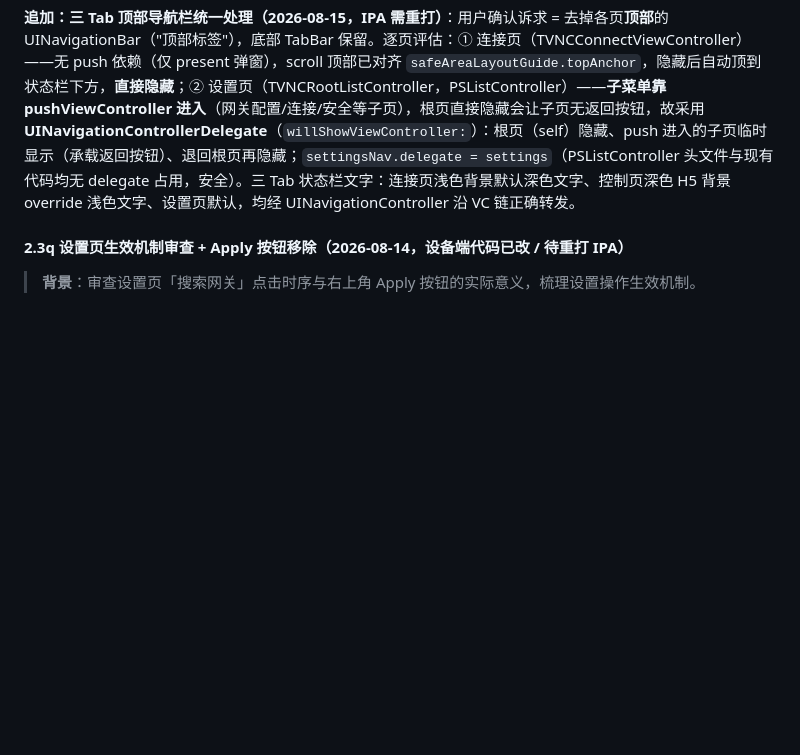
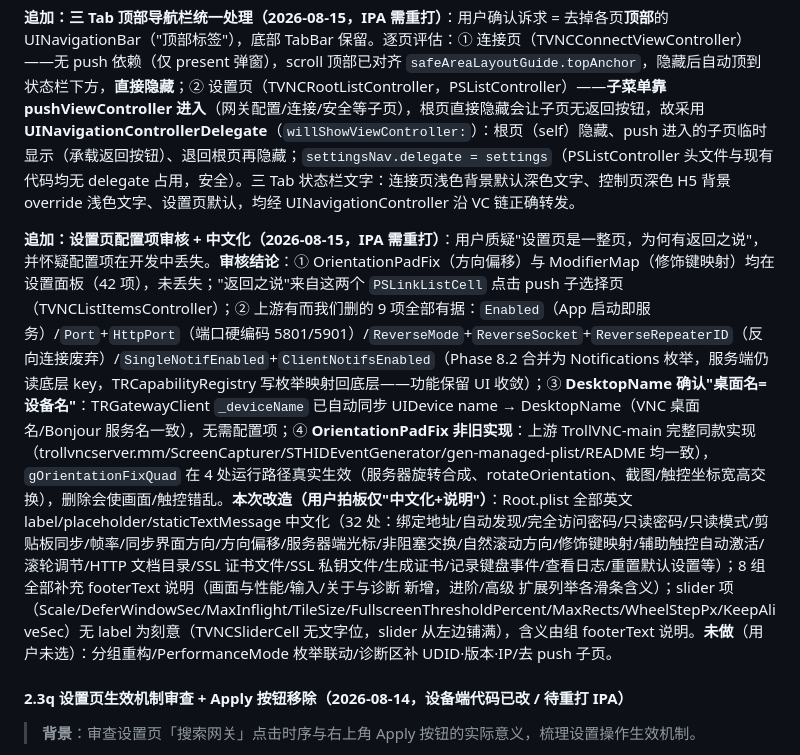
Before and after one commit to 78725449/SuperPhone, a Markdown page: 00-当前进度基线.md, the part around the change. GitHub-like rendering; blank space fills up the shorter version.

Commit message:
﻿docs: 记录设置页审核结论与中文化（TrollVNC adea63f）
- 审核：9 项删除全部有据；DesktopName=设备名已同步；OrientationPadFix 为上游原生功能非旧实现
- 设置页 32 处中文化 + 8 组 footerText 说明

```diff
--- a/00-当前进度基线.md
+++ b/00-当前进度基线.md
@@ -481,6 +481,8 @@
 
 **追加：三 Tab 顶部导航栏统一处理（2026-08-15，IPA 需重打）**：用户确认诉求 = 去掉各页**顶部**的 UINavigationBar（"顶部标签"），底部 TabBar 保留。逐页评估：① 连接页（TVNCConnectViewController）——无 push 依赖（仅 present 弹窗），scroll 顶部已对齐 `safeAreaLayoutGuide.topAnchor`，隐藏后自动顶到状态栏下方，**直接隐藏**；② 设置页（TVNCRootListController，PSListController）——**子菜单靠 pushViewController 进入**（网关配置/连接/安全等子页），根页直接隐藏会让子页无返回按钮，故采用 **UINavigationControllerDelegate**（`willShowViewController:`）：根页（self）隐藏、push 进入的子页临时显示（承载返回按钮）、退回根页再隐藏；`settingsNav.delegate = settings`（PSListController 头文件与现有代码均无 delegate 占用，安全）。三 Tab 状态栏文字：连接页浅色背景默认深色文字、控制页深色 H5 背景 override 浅色文字、设置页默认，均经 UINavigationController 沿 VC 链正确转发。
 
+**追加：设置页配置项审核 + 中文化（2026-08-15，IPA 需重打）**：用户质疑"设置页是一整页，为何有返回之说"，并怀疑配置项在开发中丢失。**审核结论**：① OrientationPadFix（方向偏移）与 ModifierMap（修饰键映射）均在设置面板（42 项），未丢失；"返回之说"来自这两个 `PSLinkListCell` 点击 push 子选择页（TVNCListItemsController）；② 上游有而我们删的 9 项全部有据：`Enabled`（App 启动即服务）/`Port`+`HttpPort`（端口硬编码 5801/5901）/`ReverseMode`+`ReverseSocket`+`ReverseRepeaterID`（反向连接废弃）/`SingleNotifEnabled`+`ClientNotifsEnabled`（Phase 8.2 合并为 Notifications 枚举，服务端仍读底层 key，TRCapabilityRegistry 写枚举映射回底层——功能保留 UI 收敛）；③ **DesktopName 确认"桌面名=设备名"**：TRGatewayClient `_deviceName` 已自动同步 UIDevice name → DesktopName（VNC 桌面名/Bonjour 服务名一致），无需配置项；④ **OrientationPadFix 非旧实现**：上游 TrollVNC-main 完整同款实现（trollvncserver.mm/ScreenCapturer/STHIDEventGenerator/gen-managed-plist/README 均一致），`gOrientationFixQuad` 在 4 处运行路径真实生效（服务器旋转合成、rotateOrientation、截图/触控坐标宽高交换），删除会使画面/触控错乱。**本次改造（用户拍板仅"中文化+说明"）**：Root.plist 全部英文 label/placeholder/staticTextMessage 中文化（32 处：绑定地址/自动发现/完全访问密码/只读密码/只读模式/剪贴板同步/帧率/同步界面方向/方向偏移/服务器端光标/非阻塞交换/自然滚动方向/修饰键映射/辅助触控自动激活/滚轮调节/HTTP 文档目录/SSL 证书文件/SSL 私钥文件/生成证书/记录键盘事件/查看日志/重置默认设置等）；8 组全部补充 footerText 说明（画面与性能/输入/关于与诊断 新增，进阶/高级 扩展列举各滑条含义）；slider 项（Scale/DeferWindowSec/MaxInflight/TileSize/FullscreenThresholdPercent/MaxRects/WheelStepPx/KeepAliveSec）无 label 为刻意（TVNCSliderCell 无文字位，slider 从左边铺满），含义由组 footerText 说明。**未做**（用户未选）：分组重构/PerformanceMode 枚举联动/诊断区补 UDID·版本·IP/去 push 子页。
+
 #### 2.3q 设置页生效机制审查 + Apply 按钮移除（2026-08-14，设备端代码已改 / 待重打 IPA）
 
 > **背景**：审查设置页「搜索网关」点击时序与右上角 Apply 按钮的实际意义，梳理设置操作生效机制。
```
